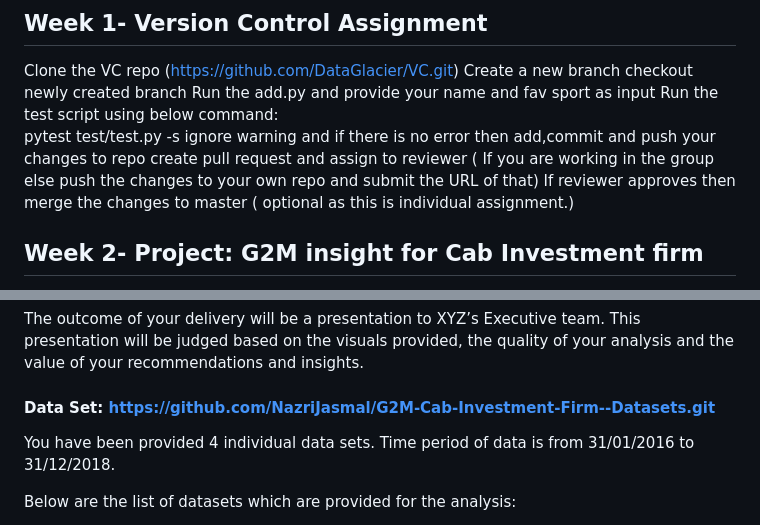
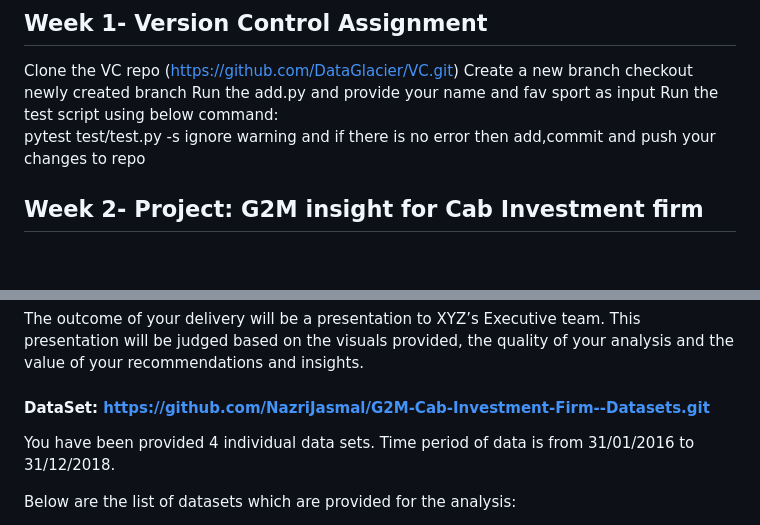
Before and after one commit to NazriJasmal/Data-Science-Intern-at-Data-Glacier, a Markdown page: README.md, 2 parts joined by grey strips. Drawn GitHub-style; blank space fills up the shorter version.

```diff
--- a/README.md
+++ b/README.md
@@ -9,8 +9,6 @@ Run the add.py and provide your name and fav sport as input
 Run the test script using below command:
 pytest test/test.py -s
 ignore warning and if there is no error then add,commit and push your changes to repo
-create pull request and assign to reviewer ( If you are working in the group else push the changes to your own repo and submit the URL of that)
-If reviewer approves then merge the changes to master ( optional as this is individual assignment.)
 
 ## Week 2- Project: G2M insight for Cab Investment firm
 
@@ -22,7 +20,7 @@ You have been provided with multiple data sets that contains information on 2 ca
 
 The outcome of your delivery will be a presentation to XYZ’s Executive team. This presentation will be judged based on the visuals provided, the quality of your analysis and the value of your recommendations and insights.
 
-#### Data Set: https://github.com/NazriJasmal/G2M-Cab-Investment-Firm--Datasets.git
+#### DataSet: https://github.com/NazriJasmal/G2M-Cab-Investment-Firm--Datasets.git
 
 You have been provided 4 individual data sets. Time period of data is from 31/01/2016 to 31/12/2018.
 
```
